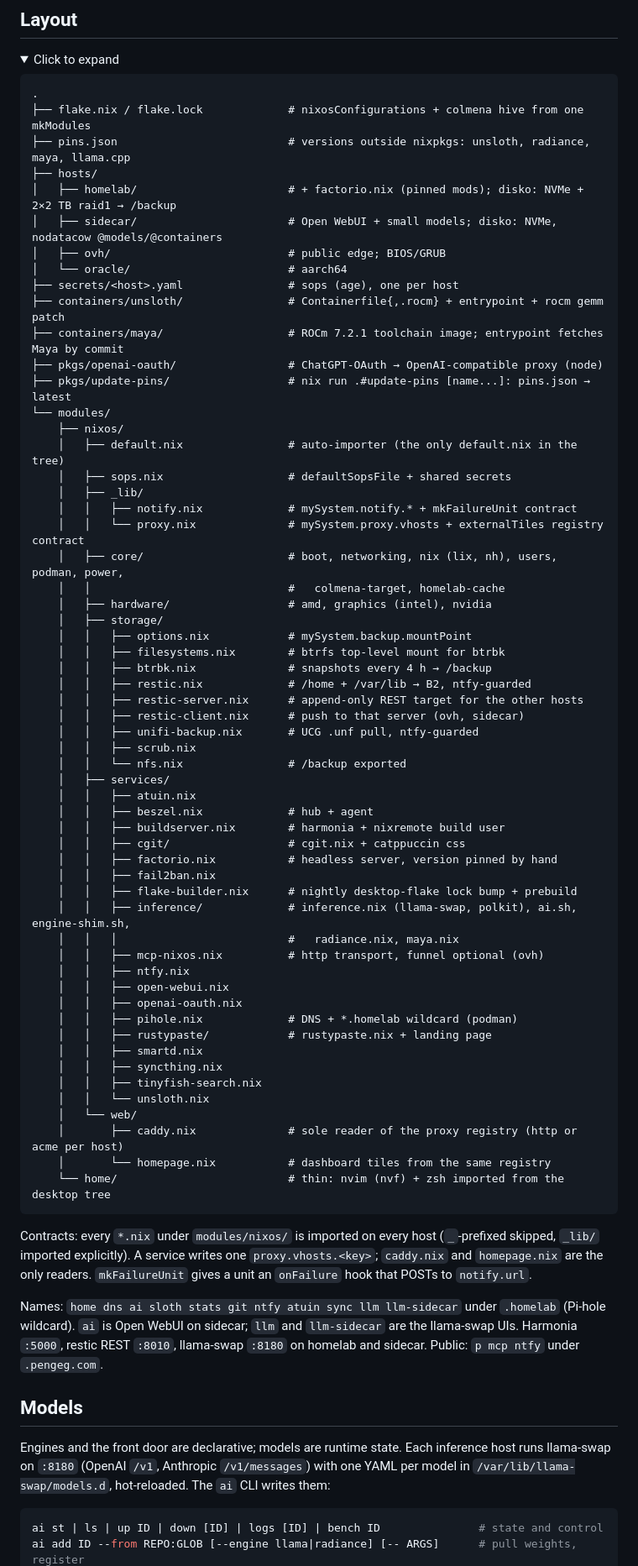
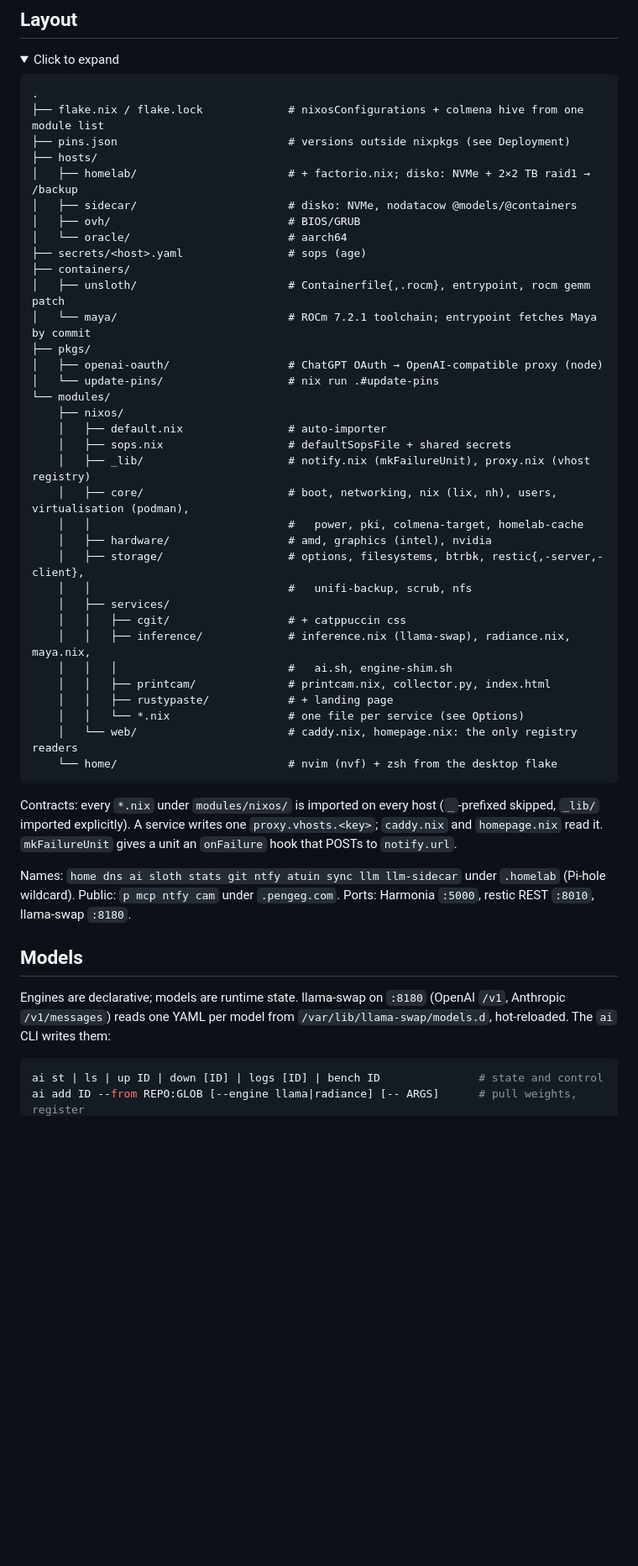
Before and after one commit to gegnep/nixos-prod, a Markdown page: README.md, the part around one of its changes. Shown at 84% size. Drawn GitHub-style; folded sections open; blank space fills up the shorter version.

Commit message:
docs: update readme

````diff
--- a/README.md
+++ b/README.md
@@ -82,73 +76,50 @@ mySystem
 
 ```text
 .
-├── flake.nix / flake.lock             # nixosConfigurations + colmena hive from one mkModules
-├── pins.json                          # versions outside nixpkgs: unsloth, radiance, maya, llama.cpp
+├── flake.nix / flake.lock             # nixosConfigurations + colmena hive from one module list
+├── pins.json                          # versions outside nixpkgs (see Deployment)
 ├── hosts/
-│   ├── homelab/                       # + factorio.nix (pinned mods); disko: NVMe + 2×2 TB raid1 → /backup
-│   ├── sidecar/                       # Open WebUI + small models; disko: NVMe, nodatacow @models/@containers
-│   ├── ovh/                           # public edge; BIOS/GRUB
+│   ├── homelab/                       # + factorio.nix; disko: NVMe + 2×2 TB raid1 → /backup
+│   ├── sidecar/                       # disko: NVMe, nodatacow @models/@containers
+│   ├── ovh/                           # BIOS/GRUB
 │   └── oracle/                        # aarch64
-├── secrets/<host>.yaml                # sops (age), one per host
-├── containers/unsloth/                # Containerfile{,.rocm} + entrypoint + rocm gemm patch
-├── containers/maya/                   # ROCm 7.2.1 toolchain image; entrypoint fetches Maya by commit
-├── pkgs/openai-oauth/                 # ChatGPT-OAuth → OpenAI-compatible proxy (node)
-├── pkgs/update-pins/                  # nix run .#update-pins [name...]: pins.json → latest
+├── secrets/<host>.yaml                # sops (age)
+├── containers/
+│   ├── unsloth/                       # Containerfile{,.rocm}, entrypoint, rocm gemm patch
+│   └── maya/                          # ROCm 7.2.1 toolchain; entrypoint fetches Maya by commit
+├── pkgs/
+│   ├── openai-oauth/                  # ChatGPT OAuth → OpenAI-compatible proxy (node)
+│   └── update-pins/                   # nix run .#update-pins
 └── modules/
     ├── nixos/
-    │   ├── default.nix                # auto-importer (the only default.nix in the tree)
+    │   ├── default.nix                # auto-importer
     │   ├── sops.nix                   # defaultSopsFile + shared secrets
-    │   ├── _lib/
-    │   │   ├── notify.nix             # mySystem.notify.* + mkFailureUnit contract
-    │   │   └── proxy.nix              # mySystem.proxy.vhosts + externalTiles registry contract
-    │   ├── core/                      # boot, networking, nix (lix, nh), users, podman, power,
-    │   │                              #   colmena-target, homelab-cache
+    │   ├── _lib/                      # notify.nix (mkFailureUnit), proxy.nix (vhost registry)
+    │   ├── core/                      # boot, networking, nix (lix, nh), users, virtualisation (podman),
+    │   │                              #   power, pki, colmena-target, homelab-cache
     │   ├── hardware/                  # amd, graphics (intel), nvidia
-    │   ├── storage/
-    │   │   ├── options.nix            # mySystem.backup.mountPoint
-    │   │   ├── filesystems.nix        # btrfs top-level mount for btrbk
-    │   │   ├── btrbk.nix              # snapshots every 4 h → /backup
-    │   │   ├── restic.nix             # /home + /var/lib → B2, ntfy-guarded
-    │   │   ├── restic-server.nix      # append-only REST target for the other hosts
-    │   │   ├── restic-client.nix      # push to that server (ovh, sidecar)
-    │   │   ├── unifi-backup.nix       # UCG .unf pull, ntfy-guarded
-    │   │   ├── scrub.nix
-    │   │   └── nfs.nix                # /backup exported
+    │   ├── storage/                   # options, filesystems, btrbk, restic{,-server,-client},
+    │   │                              #   unifi-backup, scrub, nfs
     │   ├── services/
-    │   │   ├── atuin.nix
-    │   │   ├── beszel.nix             # hub + agent
-    │   │   ├── buildserver.nix        # harmonia + nixremote build user
-    │   │   ├── cgit/                  # cgit.nix + catppuccin css
-    │   │   ├── factorio.nix           # headless server, version pinned by hand
-    │   │   ├── fail2ban.nix
-    │   │   ├── flake-builder.nix      # nightly desktop-flake lock bump + prebuild
-    │   │   ├── inference/             # inference.nix (llama-swap, polkit), ai.sh, engine-shim.sh,
-    │   │   │                          #   radiance.nix, maya.nix
-    │   │   ├── mcp-nixos.nix          # http transport, funnel optional (ovh)
-    │   │   ├── ntfy.nix
-    │   │   ├── open-webui.nix
-    │   │   ├── openai-oauth.nix
-    │   │   ├── pihole.nix             # DNS + *.homelab wildcard (podman)
-    │   │   ├── rustypaste/            # rustypaste.nix + landing page
-    │   │   ├── smartd.nix
-    │   │   ├── syncthing.nix
-    │   │   ├── tinyfish-search.nix
-    │   │   └── unsloth.nix
-    │   └── web/
-    │       ├── caddy.nix              # sole reader of the proxy registry (http or acme per host)
-    │       └── homepage.nix           # dashboard tiles from the same registry
-    └── home/                          # thin: nvim (nvf) + zsh imported from the desktop tree
+    │   │   ├── cgit/                  # + catppuccin css
+    │   │   ├── inference/             # inference.nix (llama-swap), radiance.nix, maya.nix,
+    │   │   │                          #   ai.sh, engine-shim.sh
+    │   │   ├── printcam/              # printcam.nix, collector.py, index.html
+    │   │   ├── rustypaste/            # + landing page
+    │   │   └── *.nix                  # one file per service (see Options)
+    │   └── web/                       # caddy.nix, homepage.nix: the only registry readers
+    └── home/                          # nvim (nvf) + zsh from the desktop flake
 ```
 
 </details>
 
-Contracts: every `*.nix` under `modules/nixos/` is imported on every host (`_`-prefixed skipped, `_lib/` imported explicitly). A service writes one `proxy.vhosts.<key>`; `caddy.nix` and `homepage.nix` are the only readers. `mkFailureUnit` gives a unit an `onFailure` hook that POSTs to `notify.url`.
+Contracts: every `*.nix` under `modules/nixos/` is imported on every host (`_`-prefixed skipped, `_lib/` imported explicitly). A service writes one `proxy.vhosts.<key>`; `caddy.nix` and `homepage.nix` read it. `mkFailureUnit` gives a unit an `onFailure` hook that POSTs to `notify.url`.
 
-Names: `home dns ai sloth stats git ntfy atuin sync llm llm-sidecar` under `.homelab` (Pi-hole wildcard). `ai` is Open WebUI on sidecar; `llm` and `llm-sidecar` are the llama-swap UIs. Harmonia `:5000`, restic REST `:8010`, llama-swap `:8180` on homelab and sidecar. Public: `p mcp ntfy` under `.pengeg.com`.
+Names: `home dns ai sloth stats git ntfy atuin sync llm llm-sidecar` under `.homelab` (Pi-hole wildcard). Public: `p mcp ntfy cam` under `.pengeg.com`. Ports: Harmonia `:5000`, restic REST `:8010`, llama-swap `:8180`.
 
 ## Models
 
-Engines and the front door are declarative; models are runtime state. Each inference host runs llama-swap on `:8180` (OpenAI `/v1`, Anthropic `/v1/messages`) with one YAML per model in `/var/lib/llama-swap/models.d`, hot-reloaded. The `ai` CLI writes them:
+Engines are declarative; models are runtime state. llama-swap on `:8180` (OpenAI `/v1`, Anthropic `/v1/messages`) reads one YAML per model from `/var/lib/llama-swap/models.d`, hot-reloaded. The `ai` CLI writes them:
 
 ```sh
 ai st | ls | up ID | down [ID] | logs [ID] | bench ID               # state and control
````
Also changed, not shown: other parts of README.md (+53 -41 lines).
